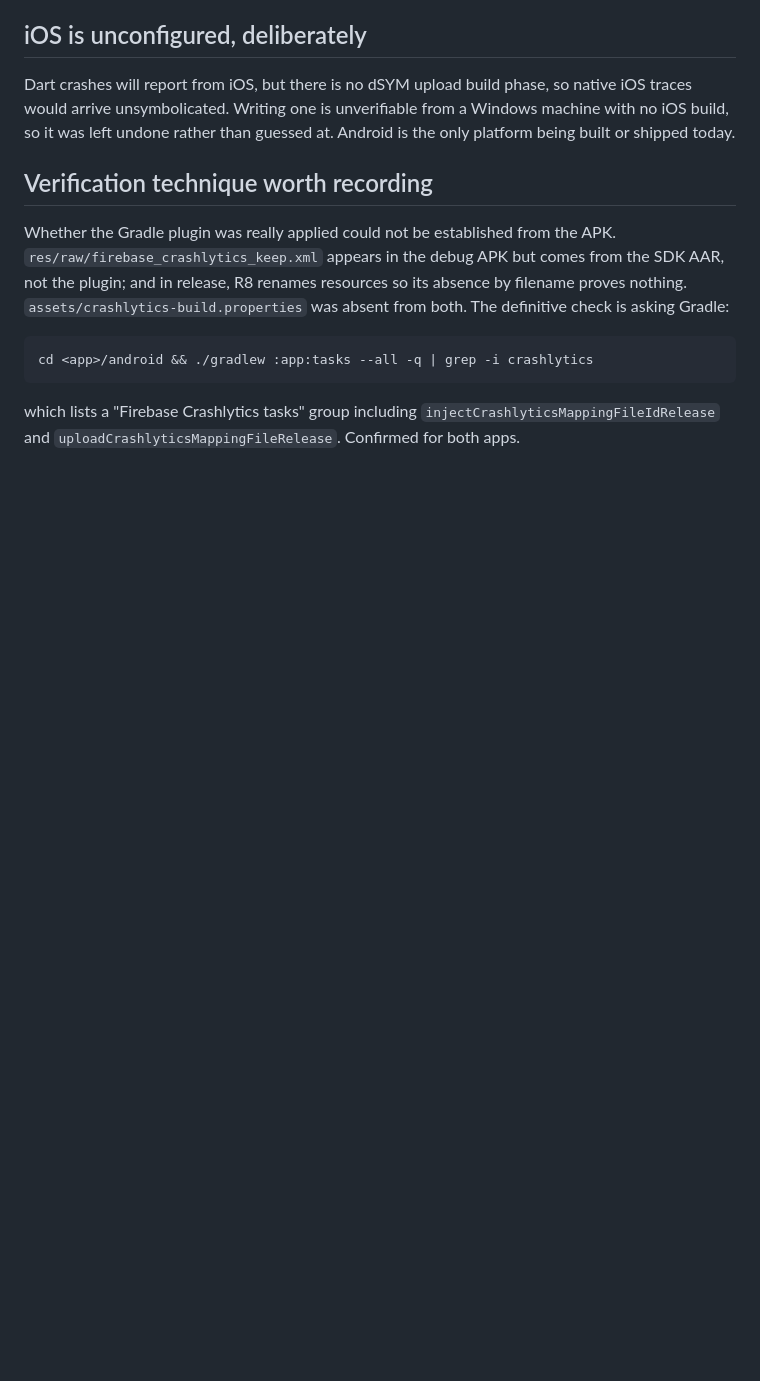
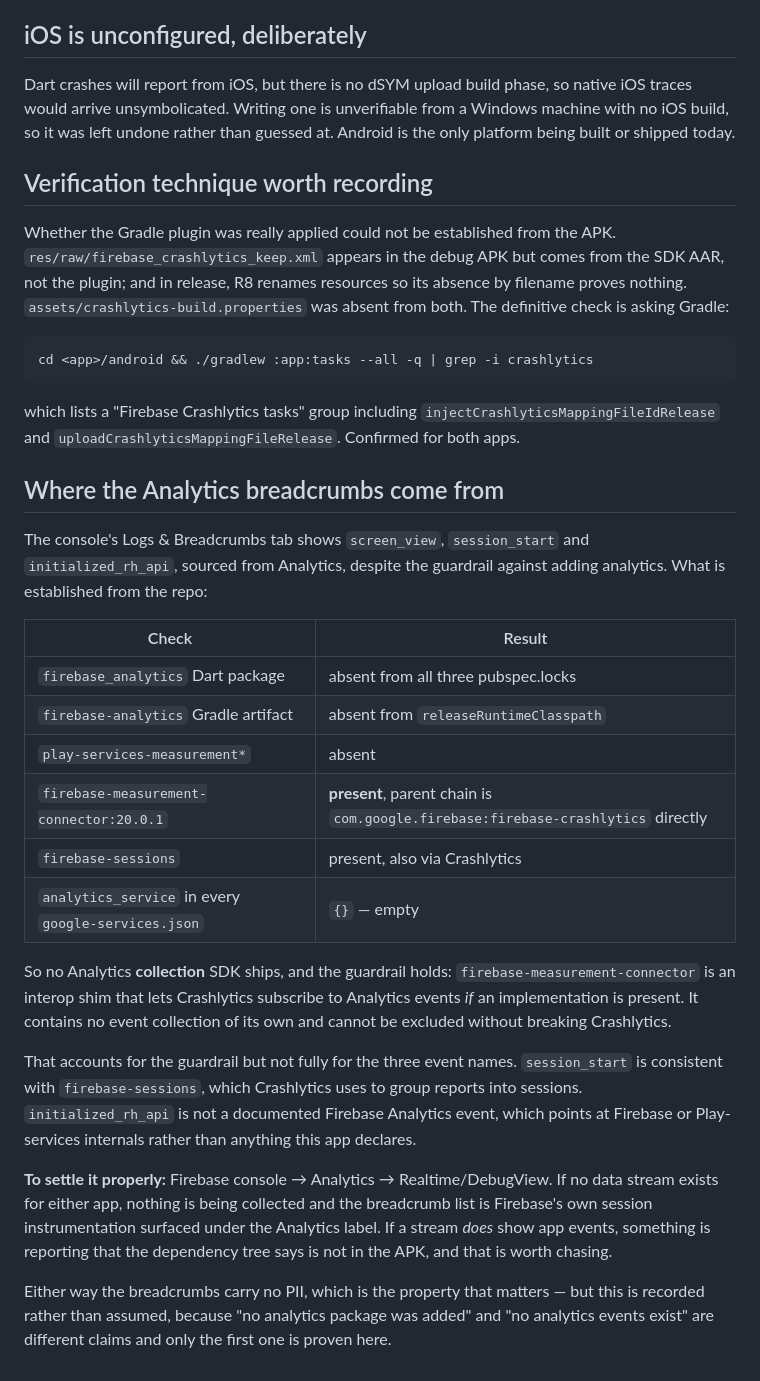
Before and after one commit to shreyasgowda960-hub/volt, a Markdown page: docs/specs/013-crash-reporting-and-signing.md, the part around the change. Drawn GitHub-style; blank space fills up the shorter version.

```diff
--- a/docs/specs/013-crash-reporting-and-signing.md
+++ b/docs/specs/013-crash-reporting-and-signing.md
@@ -395,3 +395,41 @@ was absent from both. The definitive check is asking Gradle:
 which lists a "Firebase Crashlytics tasks" group including
 `injectCrashlyticsMappingFileIdRelease` and
 `uploadCrashlyticsMappingFileRelease`. Confirmed for both apps.
+
+## Where the Analytics breadcrumbs come from
+
+The console's Logs & Breadcrumbs tab shows `screen_view`, `session_start` and
+`initialized_rh_api`, sourced from Analytics, despite the guardrail against
+adding analytics. What is established from the repo:
+
+| Check | Result |
+|---|---|
+| `firebase_analytics` Dart package | absent from all three pubspec.locks |
+| `firebase-analytics` Gradle artifact | absent from `releaseRuntimeClasspath` |
+| `play-services-measurement*` | absent |
+| `firebase-measurement-connector:20.0.1` | **present**, parent chain is `com.google.firebase:firebase-crashlytics` directly |
+| `firebase-sessions` | present, also via Crashlytics |
+| `analytics_service` in every `google-services.json` | `{}` — empty |
+
+So no Analytics **collection** SDK ships, and the guardrail holds:
+`firebase-measurement-connector` is an interop shim that lets Crashlytics
+subscribe to Analytics events *if* an implementation is present. It contains
+no event collection of its own and cannot be excluded without breaking
+Crashlytics.
+
+That accounts for the guardrail but not fully for the three event names.
+`session_start` is consistent with `firebase-sessions`, which Crashlytics uses
+to group reports into sessions. `initialized_rh_api` is not a documented
+Firebase Analytics event, which points at Firebase or Play-services internals
+rather than anything this app declares.
+
+**To settle it properly:** Firebase console → Analytics → Realtime/DebugView.
+If no data stream exists for either app, nothing is being collected and the
+breadcrumb list is Firebase's own session instrumentation surfaced under the
+Analytics label. If a stream *does* show app events, something is reporting
+that the dependency tree says is not in the APK, and that is worth chasing.
+
+Either way the breadcrumbs carry no PII, which is the property that matters —
+but this is recorded rather than assumed, because "no analytics package was
+added" and "no analytics events exist" are different claims and only the
+first one is proven here.
```
Also changed, not shown: CLAUDE.md (+29 -0 lines).
